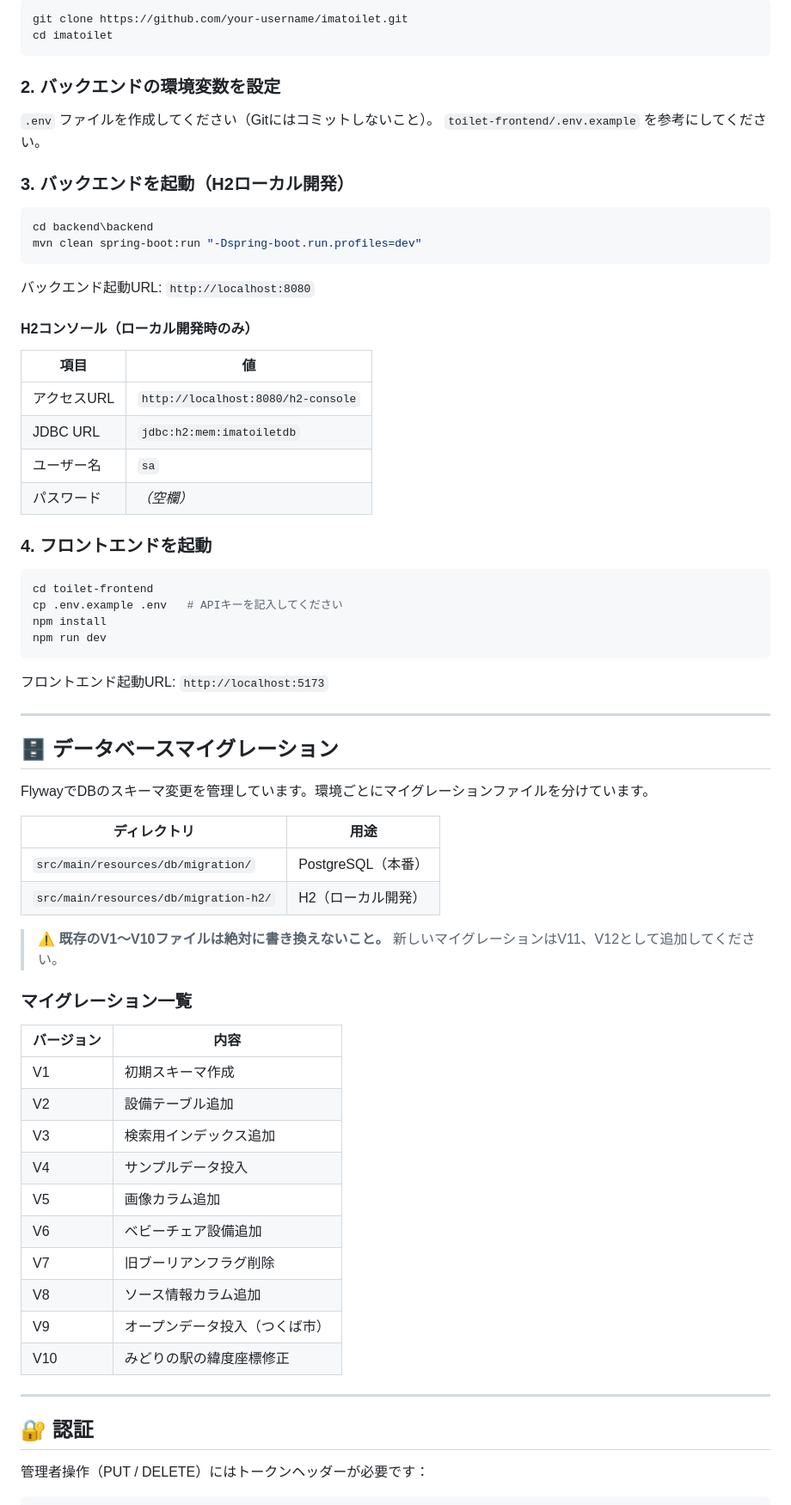
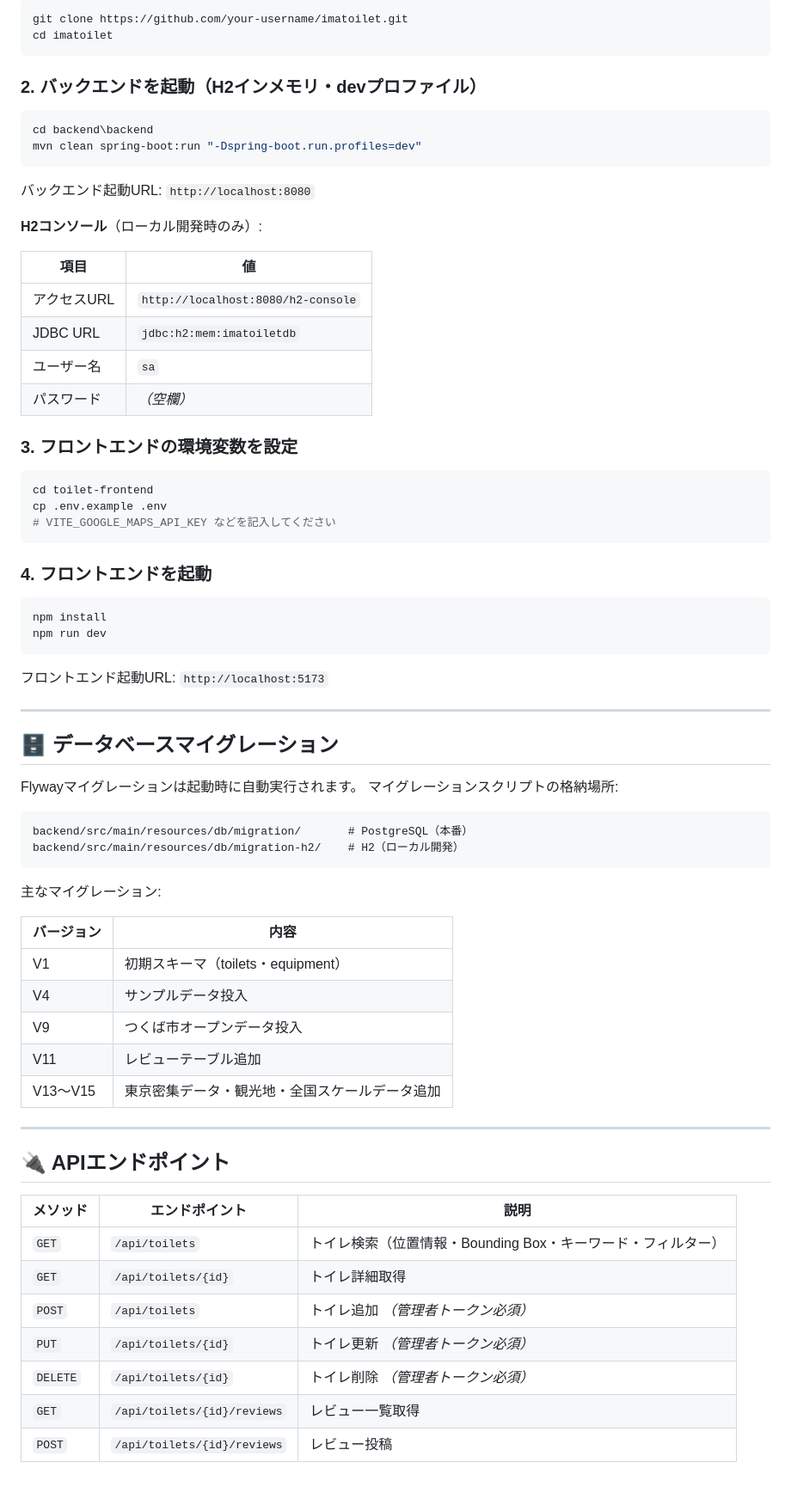
Before and after one commit to tao0524/imatoilet, a Markdown page: README.ja.md, the part around one of its changes. Shown at 86% size. Rendered like a GitHub page.

````diff
--- a/README.ja.md
+++ b/README.ja.md
@@ -59,12 +84,7 @@ git clone https://github.com/your-username/imatoilet.git
 cd imatoilet
 ```
 
-### 2. バックエンドの環境変数を設定
-
-`.env` ファイルを作成してください（Gitにはコミットしないこと）。
-`toilet-frontend/.env.example` を参考にしてください。
-
-### 3. バックエンドを起動（H2ローカル開発）
+### 2. バックエンドを起動（H2インメモリ・devプロファイル）
 
 ```powershell
 cd backend\backend
@@ -73,7 +93,7 @@ mvn clean spring-boot:run "-Dspring-boot.run.profiles=dev"
 
 バックエンド起動URL: `http://localhost:8080`
 
-#### H2コンソール（ローカル開発時のみ）
+**H2コンソール**（ローカル開発時のみ）:
 
 | 項目 | 値 |
 |---|---|
@@ -82,11 +102,17 @@ mvn clean spring-boot:run "-Dspring-boot.run.profiles=dev"
 | ユーザー名 | `sa` |
 | パスワード | *（空欄）* |
 
+### 3. フロントエンドの環境変数を設定
+
+```bash
+cd toilet-frontend
+cp .env.example .env
+# VITE_GOOGLE_MAPS_API_KEY などを記入してください
+```
+
 ### 4. フロントエンドを起動
 
 ```bash
-cd toilet-frontend
-cp .env.example .env   # APIキーを記入してください
 npm install
 npm run dev
 ```
@@ -97,33 +123,35 @@ npm run dev
 
 ## 🗄 データベースマイグレーション
 
-FlywayでDBのスキーマ変更を管理しています。環境ごとにマイグレーションファイルを分けています。
+Flywayマイグレーションは起動時に自動実行されます。
+マイグレーションスクリプトの格納場所:
 
-| ディレクトリ | 用途 |
-|---|---|
-| `src/main/resources/db/migration/` | PostgreSQL（本番） |
-| `src/main/resources/db/migration-h2/` | H2（ローカル開発） |
+```
+backend/src/main/resources/db/migration/       # PostgreSQL（本番）
+backend/src/main/resources/db/migration-h2/    # H2（ローカル開発）
+```
 
-> ⚠️ **既存のV1〜V10ファイルは絶対に書き換えないこと。** 新しいマイグレーションはV11、V12として追加してください。
-
-### マイグレーション一覧
+主なマイグレーション:
 
 | バージョン | 内容 |
 |---|---|
-| V1 | 初期スキーマ作成 |
-| V2 | 設備テーブル追加 |
-| V3 | 検索用インデックス追加 |
+| V1 | 初期スキーマ（toilets・equipment） |
 | V4 | サンプルデータ投入 |
-| V5 | 画像カラム追加 |
-| V6 | ベビーチェア設備追加 |
-| V7 | 旧ブーリアンフラグ削除 |
-| V8 | ソース情報カラム追加 |
-| V9 | オープンデータ投入（つくば市） |
-| V10 | みどりの駅の緯度座標修正 |
+| V9 | つくば市オープンデータ投入 |
+| V11 | レビューテーブル追加 |
+| V13〜V15 | 東京密集データ・観光地・全国スケールデータ追加 |
 
 ---
 
-## 🔐 認証
+## 🔌 APIエンドポイント
 
-管理者操作（PUT / DELETE）にはトークンヘッダーが必要です：
+| メソッド | エンドポイント | 説明 |
+|---|---|---|
+| `GET` | `/api/toilets` | トイレ検索（位置情報・Bounding Box・キーワード・フィルター） |
+| `GET` | `/api/toilets/{id}` | トイレ詳細取得 |
+| `POST` | `/api/toilets` | トイレ追加 *（管理者トークン必須）* |
+| `PUT` | `/api/toilets/{id}` | トイレ更新 *（管理者トークン必須）* |
+| `DELETE` | `/api/toilets/{id}` | トイレ削除 *（管理者トークン必須）* |
+| `GET` | `/api/toilets/{id}/reviews` | レビュー一覧取得 |
+| `POST` | `/api/toilets/{id}/reviews` | レビュー投稿 |
 
````
Also changed, not shown: other parts of README.ja.md (+73 -56 lines), README.md (+103 -83 lines).
